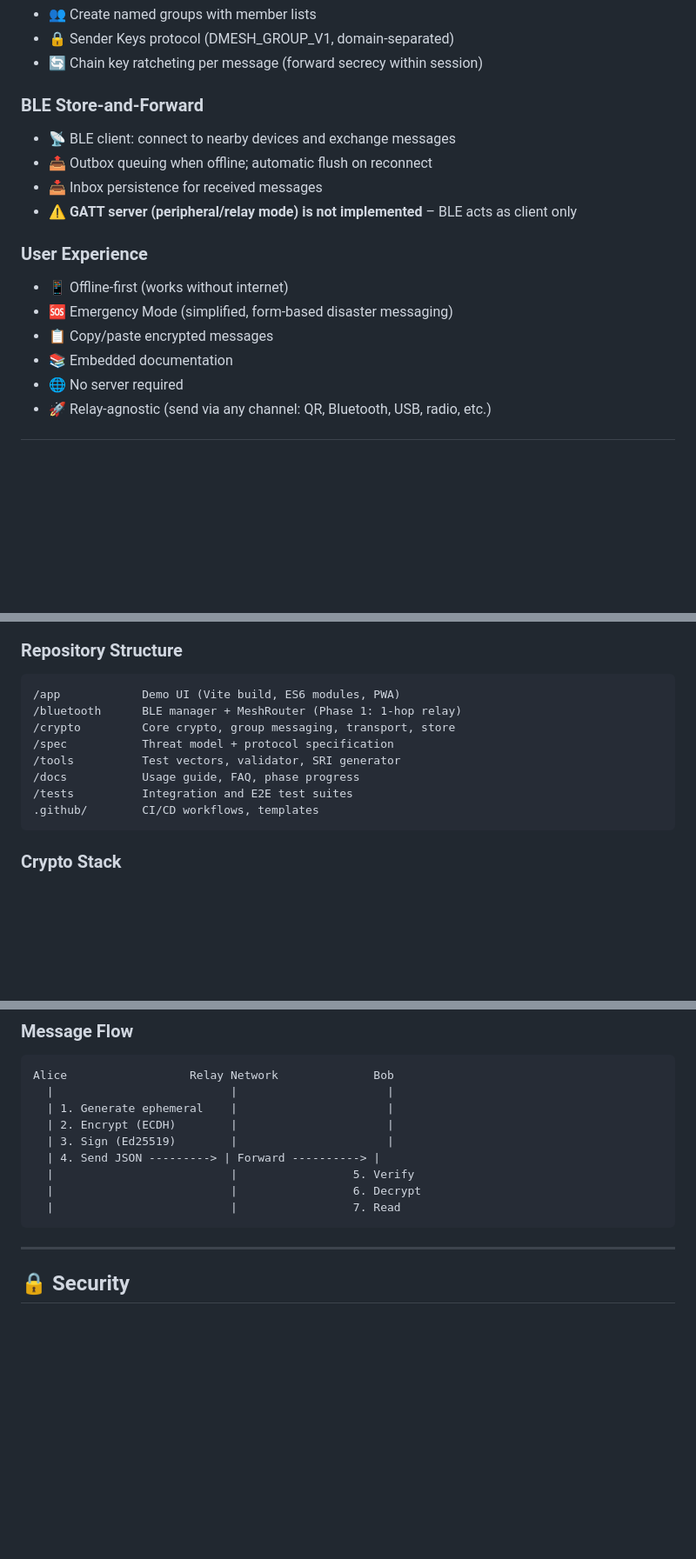
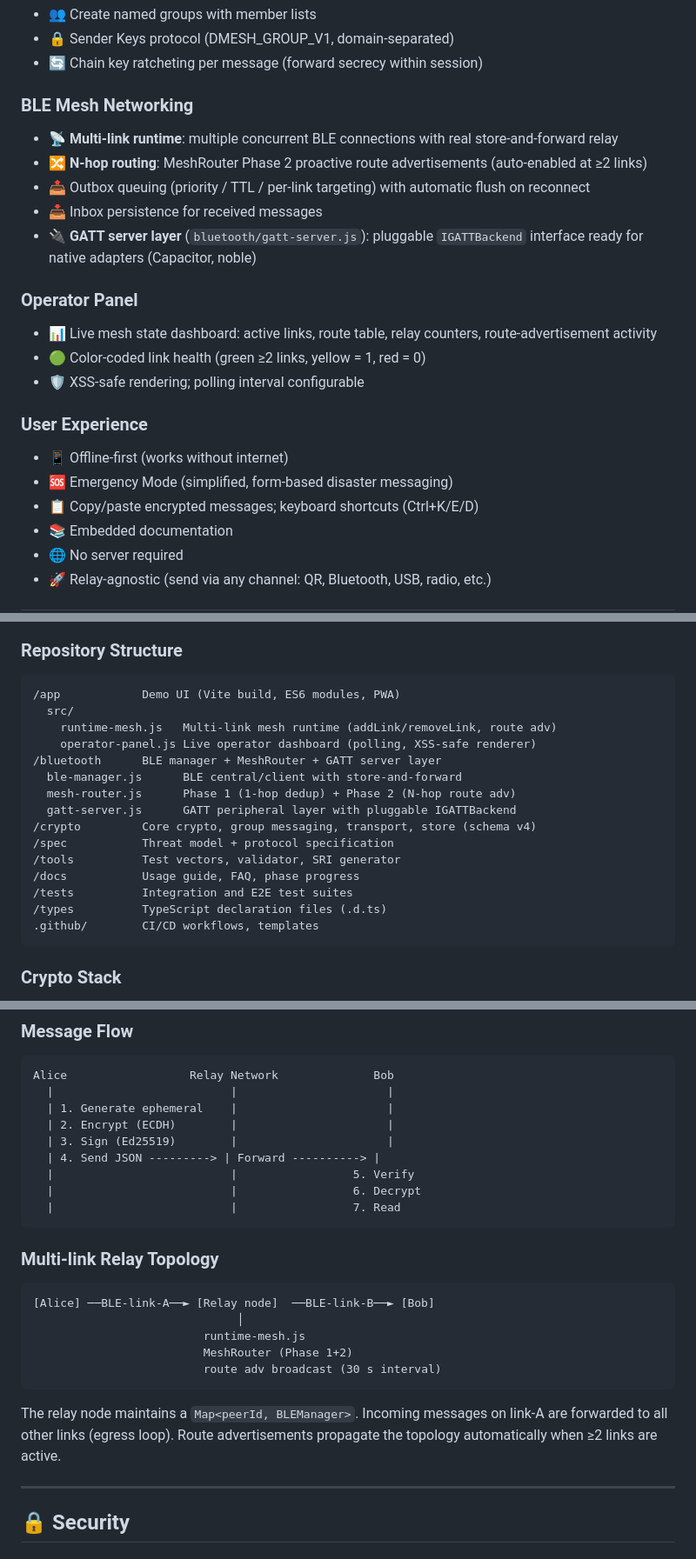
Before and after one commit to hiroshitanaka-creator/lifeline-mesh, a Markdown page: README.md, 3 parts joined by grey strips. Shown at 87% size. Drawn GitHub-style; blank space fills up the shorter version.

````diff
--- a/README.md
+++ b/README.md
@@ -73,16 +72,22 @@ Then: Generate keys → Add contacts → Encrypt/Decrypt
 - 🔒 Sender Keys protocol (DMESH_GROUP_V1, domain-separated)
 - 🔄 Chain key ratcheting per message (forward secrecy within session)
 
-### BLE Store-and-Forward
-- 📡 BLE client: connect to nearby devices and exchange messages
-- 📤 Outbox queuing when offline; automatic flush on reconnect
+### BLE Mesh Networking
+- 📡 **Multi-link runtime**: multiple concurrent BLE connections with real store-and-forward relay
+- 🔀 **N-hop routing**: MeshRouter Phase 2 proactive route advertisements (auto-enabled at ≥2 links)
+- 📤 Outbox queuing (priority / TTL / per-link targeting) with automatic flush on reconnect
 - 📥 Inbox persistence for received messages
-- ⚠️ **GATT server (peripheral/relay mode) is not implemented** – BLE acts as client only
+- 🔌 **GATT server layer** (`bluetooth/gatt-server.js`): pluggable `IGATTBackend` interface ready for native adapters (Capacitor, noble)
+
+### Operator Panel
+- 📊 Live mesh state dashboard: active links, route table, relay counters, route-advertisement activity
+- 🟢 Color-coded link health (green ≥2 links, yellow = 1, red = 0)
+- 🛡️ XSS-safe rendering; polling interval configurable
 
 ### User Experience
 - 📱 Offline-first (works without internet)
 - 🆘 Emergency Mode (simplified, form-based disaster messaging)
-- 📋 Copy/paste encrypted messages
+- 📋 Copy/paste encrypted messages; keyboard shortcuts (Ctrl+K/E/D)
 - 📚 Embedded documentation
 - 🌐 No server required
 - 🚀 Relay-agnostic (send via any channel: QR, Bluetooth, USB, radio, etc.)
@@ -155,12 +163,19 @@ CI note:
 ### Repository Structure
 ```
 /app            Demo UI (Vite build, ES6 modules, PWA)
-/bluetooth      BLE manager + MeshRouter (Phase 1: 1-hop relay)
-/crypto         Core crypto, group messaging, transport, store
+  src/
+    runtime-mesh.js   Multi-link mesh runtime (addLink/removeLink, route adv)
+    operator-panel.js Live operator dashboard (polling, XSS-safe renderer)
+/bluetooth      BLE manager + MeshRouter + GATT server layer
+  ble-manager.js      BLE central/client with store-and-forward
+  mesh-router.js      Phase 1 (1-hop dedup) + Phase 2 (N-hop route adv)
+  gatt-server.js      GATT peripheral layer with pluggable IGATTBackend
+/crypto         Core crypto, group messaging, transport, store (schema v4)
 /spec           Threat model + protocol specification
 /tools          Test vectors, validator, SRI generator
 /docs           Usage guide, FAQ, phase progress
 /tests          Integration and E2E test suites
+/types          TypeScript declaration files (.d.ts)
 .github/        CI/CD workflows, templates
 ```
 
@@ -183,6 +198,16 @@ Alice                  Relay Network              Bob
   |                          |                 7. Read
 ```
 
+### Multi-link Relay Topology
+```
+[Alice] ──BLE-link-A──► [Relay node]  ──BLE-link-B──► [Bob]
+                              │
+                         runtime-mesh.js
+                         MeshRouter (Phase 1+2)
+                         route adv broadcast (30 s interval)
+```
+The relay node maintains a `Map<peerId, BLEManager>`. Incoming messages on link-A are forwarded to all other links (egress loop). Route advertisements propagate the topology automatically when ≥2 links are active.
+
 ---
 
 ## 🔒 Security
````
Also changed, not shown: other parts of README.md (+35 -29 lines).
